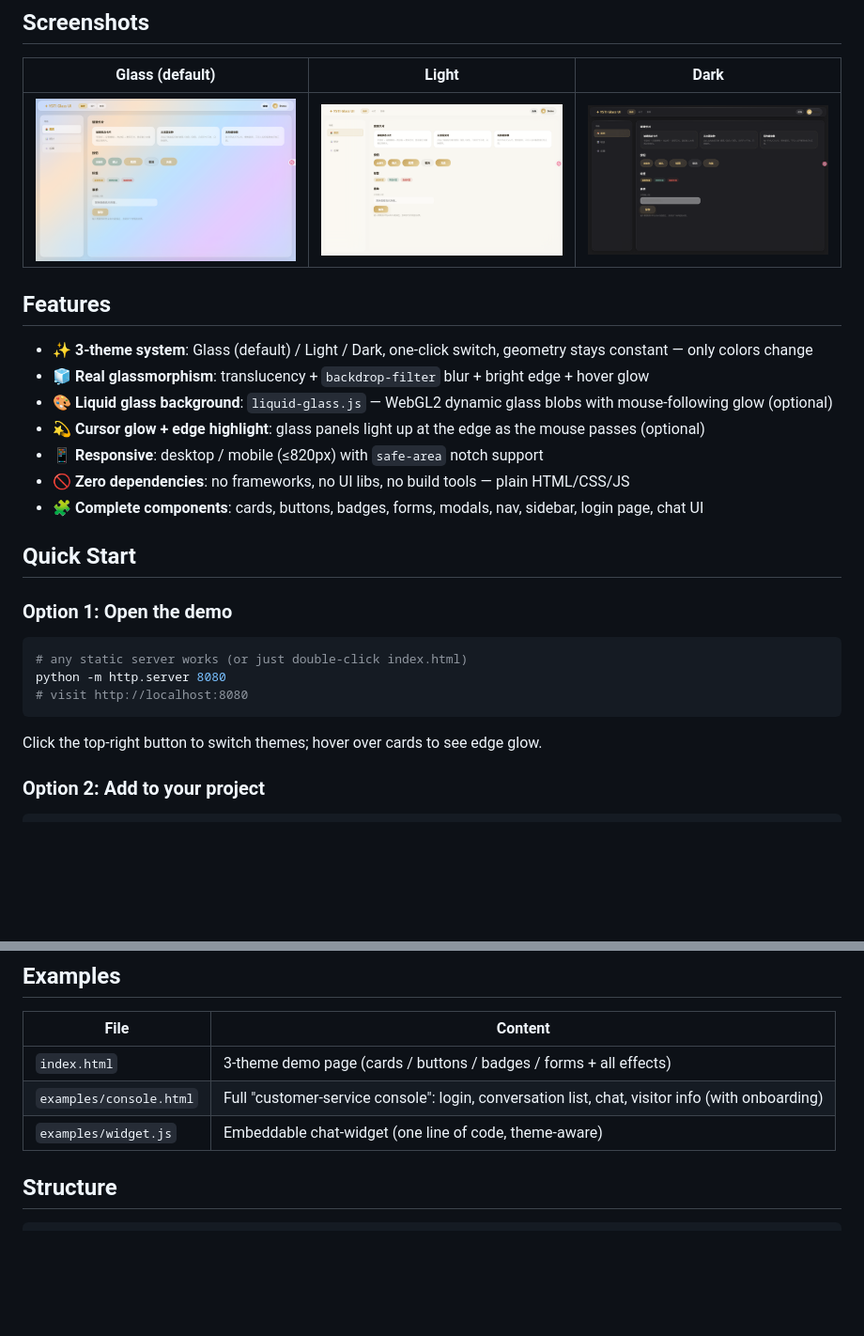
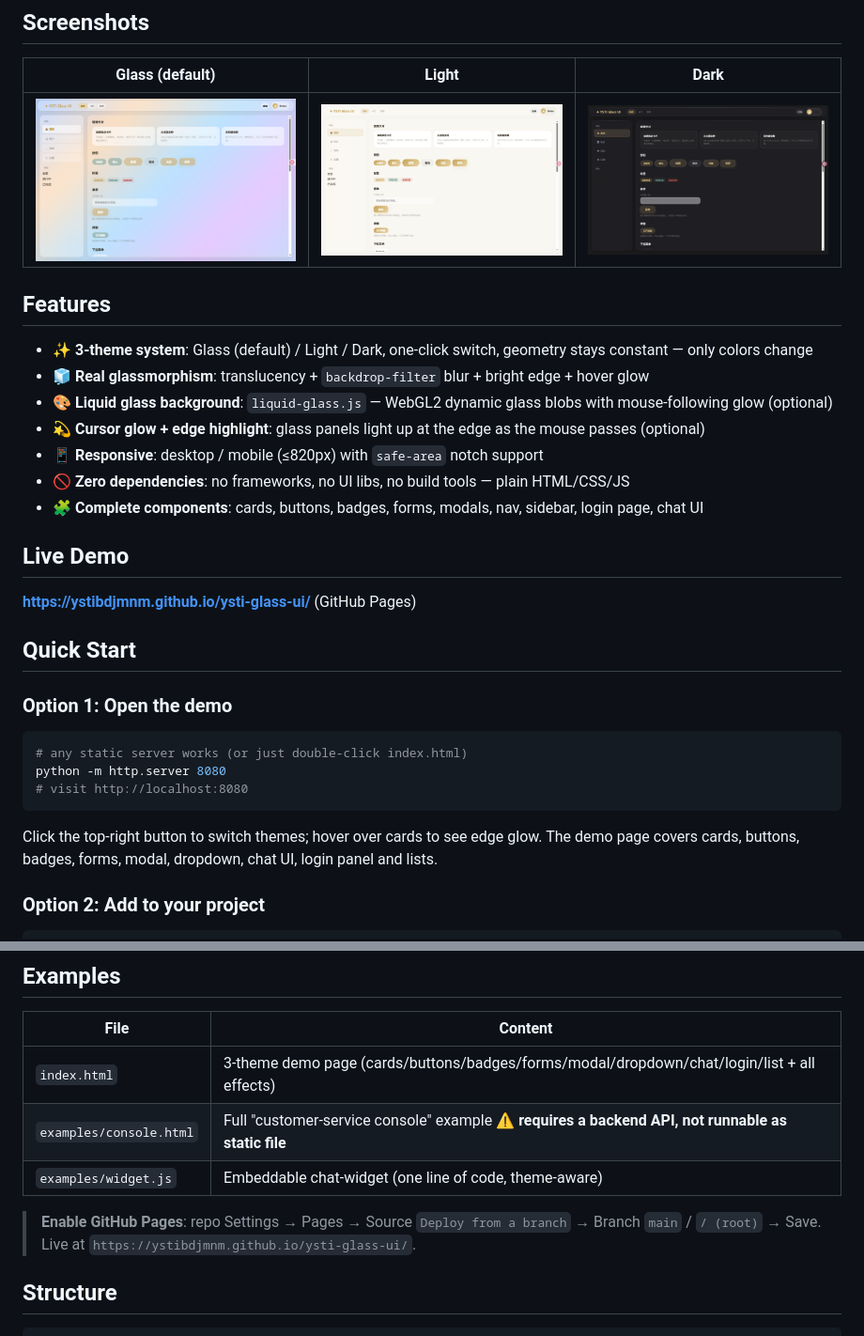
Before and after one commit to NimuStudio/Nimu-glass-ui, a Markdown page: README.en.md, 2 parts joined by grey strips. Shown at 94% size. GitHub-like rendering; pictures changed too: screenshots/dark.png, screenshots/glass.png, screenshots/light.png; blank space fills up the shorter version.

````diff
--- a/README.en.md
+++ b/README.en.md
@@ -32,6 +32,10 @@ It is not a framework — it is a **ready-to-use design asset**. Drop `ysti-glas
 - 🚫 **Zero dependencies**: no frameworks, no UI libs, no build tools — plain HTML/CSS/JS
 - 🧩 **Complete components**: cards, buttons, badges, forms, modals, nav, sidebar, login page, chat UI
 
+## Live Demo
+
+**https://ystibdjmnm.github.io/ysti-glass-ui/** (GitHub Pages)
+
 ## Quick Start
 
 ### Option 1: Open the demo
@@ -42,7 +46,7 @@ python -m http.server 8080
 # visit http://localhost:8080
 ```
 
-Click the top-right button to switch themes; hover over cards to see edge glow.
+Click the top-right button to switch themes; hover over cards to see edge glow. The demo page covers cards, buttons, badges, forms, modal, dropdown, chat UI, login panel and lists.
 
 ### Option 2: Add to your project
 
@@ -116,9 +120,11 @@ Dark mode auto-overrides: bg `#1c1c1e`, text `#e8e6e3`, accent `#d4b87a`. Full s
 
 | File | Content |
 |---|---|
-| `index.html` | 3-theme demo page (cards / buttons / badges / forms + all effects) |
-| `examples/console.html` | Full "customer-service console": login, conversation list, chat, visitor info (with onboarding) |
+| `index.html` | 3-theme demo page (cards/buttons/badges/forms/modal/dropdown/chat/login/list + all effects) |
+| `examples/console.html` | Full "customer-service console" example ⚠️ **requires a backend API, not runnable as static file** |
 | `examples/widget.js` | Embeddable chat-widget (one line of code, theme-aware) |
+
+> **Enable GitHub Pages**: repo Settings → Pages → Source `Deploy from a branch` → Branch `main` / `/ (root)` → Save. Live at `https://ystibdjmnm.github.io/ysti-glass-ui/`.
 
 ## Structure
 
````
Also changed, not shown: README.md (+9 -3 lines), screenshots/mobile.png (added), 2 other files.
